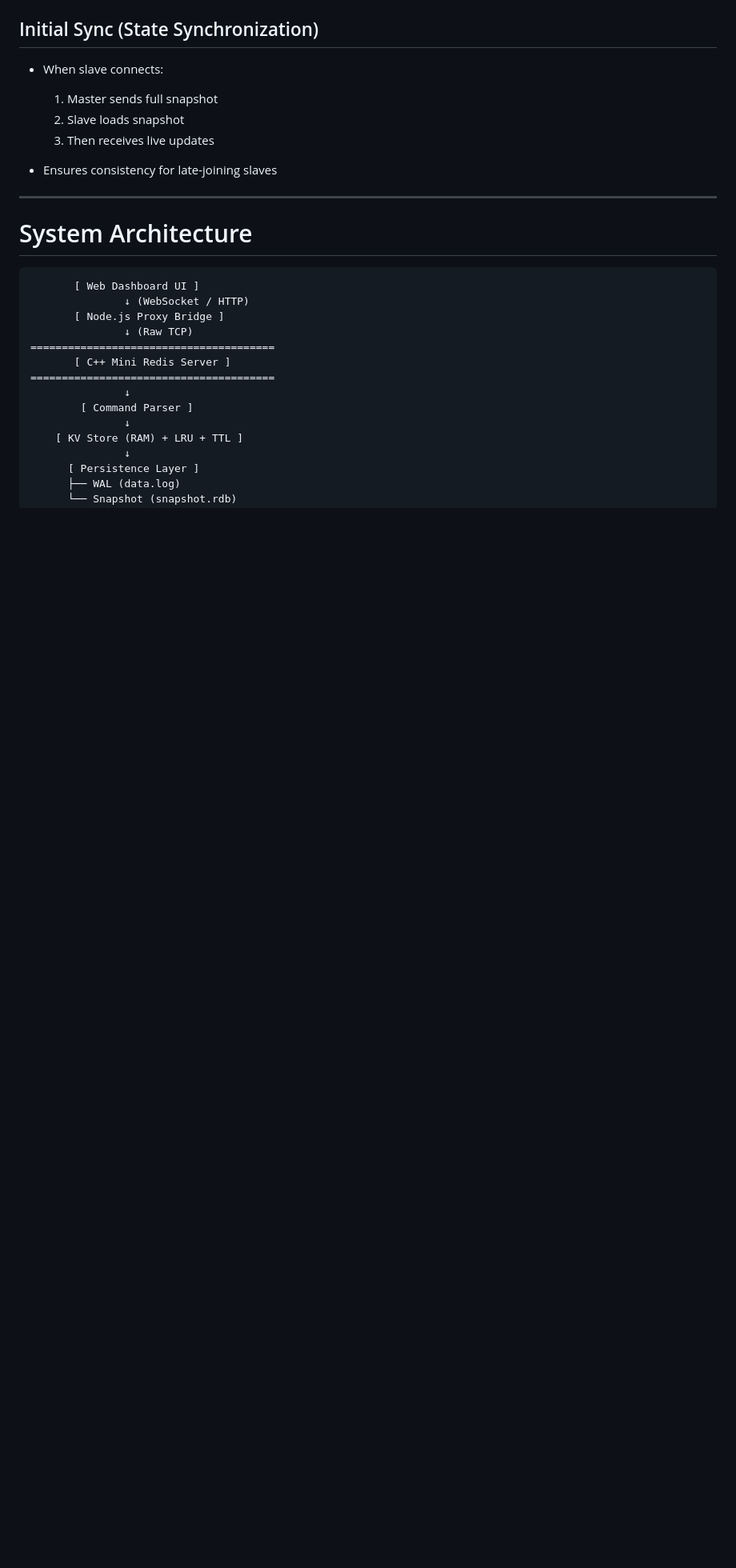
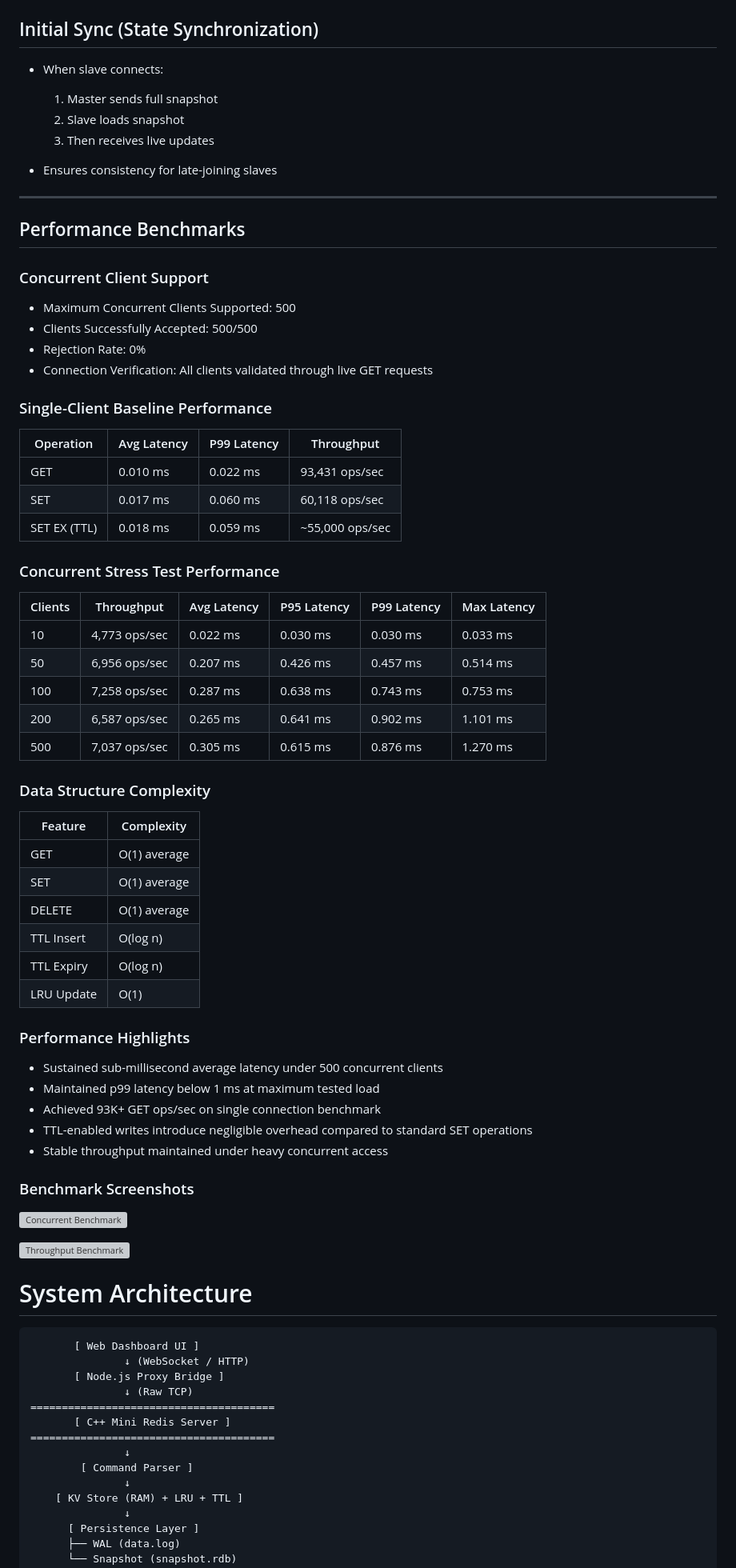
Before and after one commit to jayanttomar596/Mini-Redis, a Markdown page: README.md, the part around the change. Shown at 80% size. Rendered like a GitHub page; blank space fills up the shorter version; grey boxes are pictures that could not be loaded.

Commit message:
Add performance benchmarks to README
Added performance benchmarks including concurrent client support, single-client baseline performance, concurrent stress test performance, data structure complexity, and performance highlights.

```diff
--- a/README.md
+++ b/README.md
@@ -134,6 +134,59 @@ Startup flow:
 - Ensures consistency for late-joining slaves
 
 ---
+
+
+## Performance Benchmarks
+
+### Concurrent Client Support
+
+- Maximum Concurrent Clients Supported: 500
+- Clients Successfully Accepted: 500/500
+- Rejection Rate: 0%
+- Connection Verification: All clients validated through live GET requests
+
+### Single-Client Baseline Performance
+
+| Operation | Avg Latency | P99 Latency | Throughput |
+|---|---|---|---|
+| GET | 0.010 ms | 0.022 ms | 93,431 ops/sec |
+| SET | 0.017 ms | 0.060 ms | 60,118 ops/sec |
+| SET EX (TTL) | 0.018 ms | 0.059 ms | ~55,000 ops/sec |
+
+### Concurrent Stress Test Performance
+
+| Clients | Throughput | Avg Latency | P95 Latency | P99 Latency | Max Latency |
+|---|---|---|---|---|---|
+| 10 | 4,773 ops/sec | 0.022 ms | 0.030 ms | 0.030 ms | 0.033 ms |
+| 50 | 6,956 ops/sec | 0.207 ms | 0.426 ms | 0.457 ms | 0.514 ms |
+| 100 | 7,258 ops/sec | 0.287 ms | 0.638 ms | 0.743 ms | 0.753 ms |
+| 200 | 6,587 ops/sec | 0.265 ms | 0.641 ms | 0.902 ms | 1.101 ms |
+| 500 | 7,037 ops/sec | 0.305 ms | 0.615 ms | 0.876 ms | 1.270 ms |
+
+### Data Structure Complexity
+
+| Feature | Complexity |
+|---|---|
+| GET | O(1) average |
+| SET | O(1) average |
+| DELETE | O(1) average |
+| TTL Insert | O(log n) |
+| TTL Expiry | O(log n) |
+| LRU Update | O(1) |
+
+### Performance Highlights
+
+- Sustained sub-millisecond average latency under 500 concurrent clients
+- Maintained p99 latency below 1 ms at maximum tested load
+- Achieved 93K+ GET ops/sec on single connection benchmark
+- TTL-enabled writes introduce negligible overhead compared to standard SET operations
+- Stable throughput maintained under heavy concurrent access
+
+### Benchmark Screenshots
+
+![Concurrent Benchmark](Images/concurrent_benchmark.png)
+
+![Throughput Benchmark](Images/throughput_benchmark.png)
 
 
 # System Architecture
```
